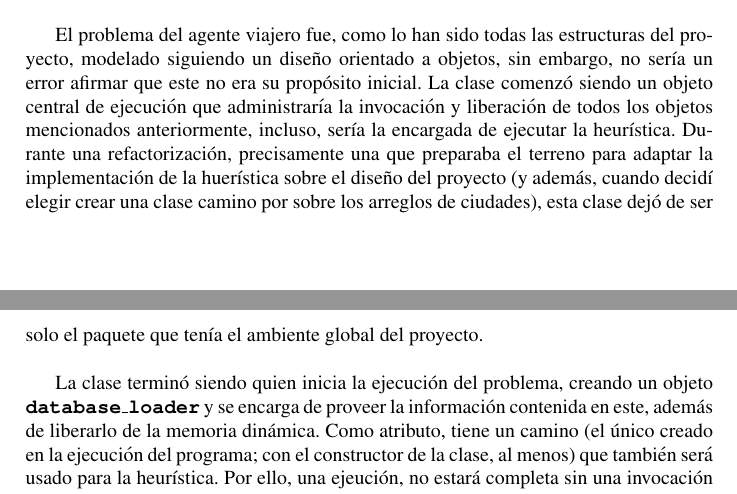
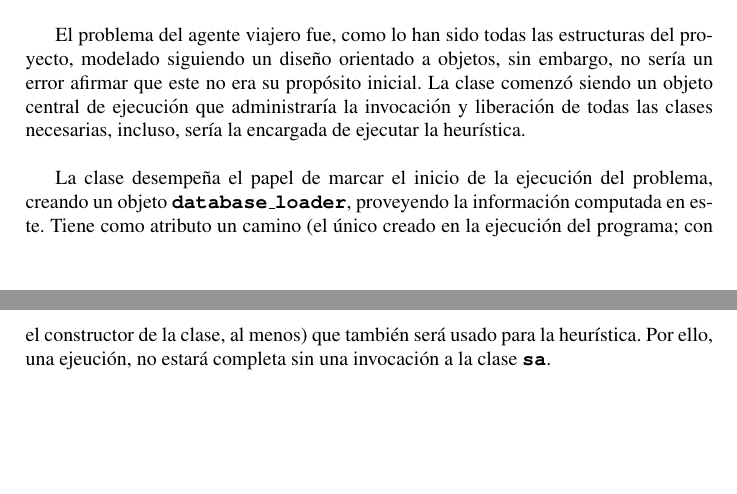
Before and after one commit to diego-ssc/TSP_SA, a LaTeX document (report/report.tex): two parts of pages 5 and 6 of 9, joined at a grey line, cut so that both start at the same text, the shorter picture padded with empty space. Compiled offline with pdfLaTeX.

Commit message:
Final commit [source code]

```diff
--- a/report/report.tex
+++ b/report/report.tex
@@ -125,17 +125,13 @@ computadas linealmente, se asociar\'ian como copias al nuevo objeto.
 El problema del agente viajero fue, como lo han sido todas las estructuras del proyecto, modelado siguiendo
 un dise\~no orientado a objetos, sin embargo, no ser\'ia un error afirmar que este no era su prop\'osito inicial.
 La clase comenz\'o siendo un objeto central de ejecuci\'on que administrar\'ia la invocaci\'on y liberaci\'on
-de todos los objetos mencionados anteriormente, incluso, ser\'ia la encargada de ejecutar la heur\'istica.
-Durante una refactorizaci\'on, precisamente una que preparaba el terreno para adaptar la implementaci\'on de
-la huer\'istica sobre el dise\~no del proyecto (y adem\'as, cuando decid\'i elegir crear una clase camino por
-sobre los arreglos de ciudades), esta clase dej\'o de ser solo el paquete que ten\'ia el ambiente global del
-proyecto.\\
+de todas las clases necesarias, incluso, ser\'ia la encargada de ejecutar la heur\'istica.\\
 
-La clase termin\'o siendo quien inicia la ejecuci\'on del problema, creando un objeto
-\textbf{\texttt{database\_loader}} y se encarga de proveer la informaci\'on contenida en este, adem\'as de
-liberarlo de la memoria din\'amica. Como atributo, tiene un camino (el \'unico creado en la ejecuci\'on del
-programa; con el constructor de la clase, al menos) que tambi\'en ser\'a usado para la heur\'istica. Por
-ello, una ejeuci\'on, no estar\'a completa sin una invocaci\'on a la clase \textbf{\texttt{sa}}.
+La clase desempe\~na el papel de marcar el inicio de la ejecuci\'on del problema, creando un objeto
+\textbf{\texttt{database\_loader}}, proveyendo la informaci\'on computada en este.
+Tiene como atributo un camino (el \'unico creado en la ejecuci\'on del programa; con el constructor
+de la clase, al menos) que tambi\'en ser\'a usado para la heur\'istica. Por ello, una ejeuci\'on,
+no estar\'a completa sin una invocaci\'on a la clase \textbf{\texttt{sa}}.
 
 \section{Recocido Simulado}
 
```
Also changed, not shown: report/report.pdf, 1 other file.
